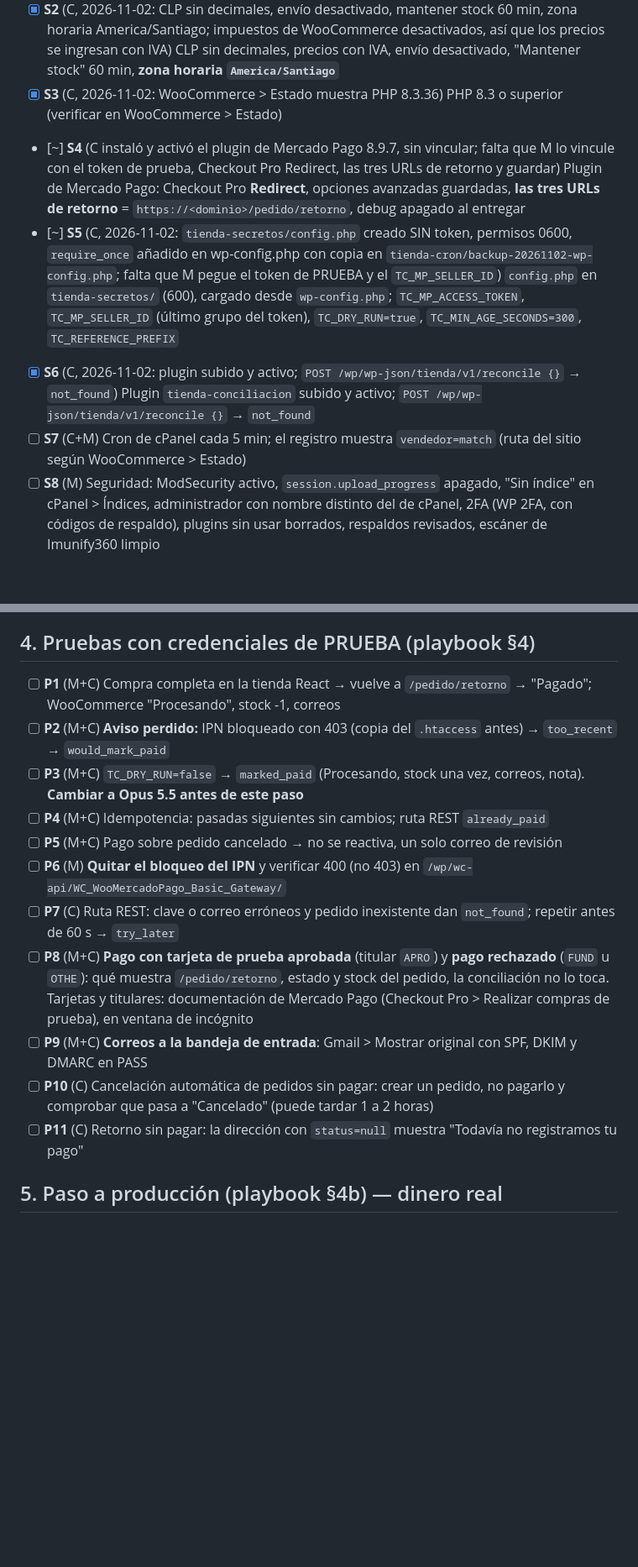
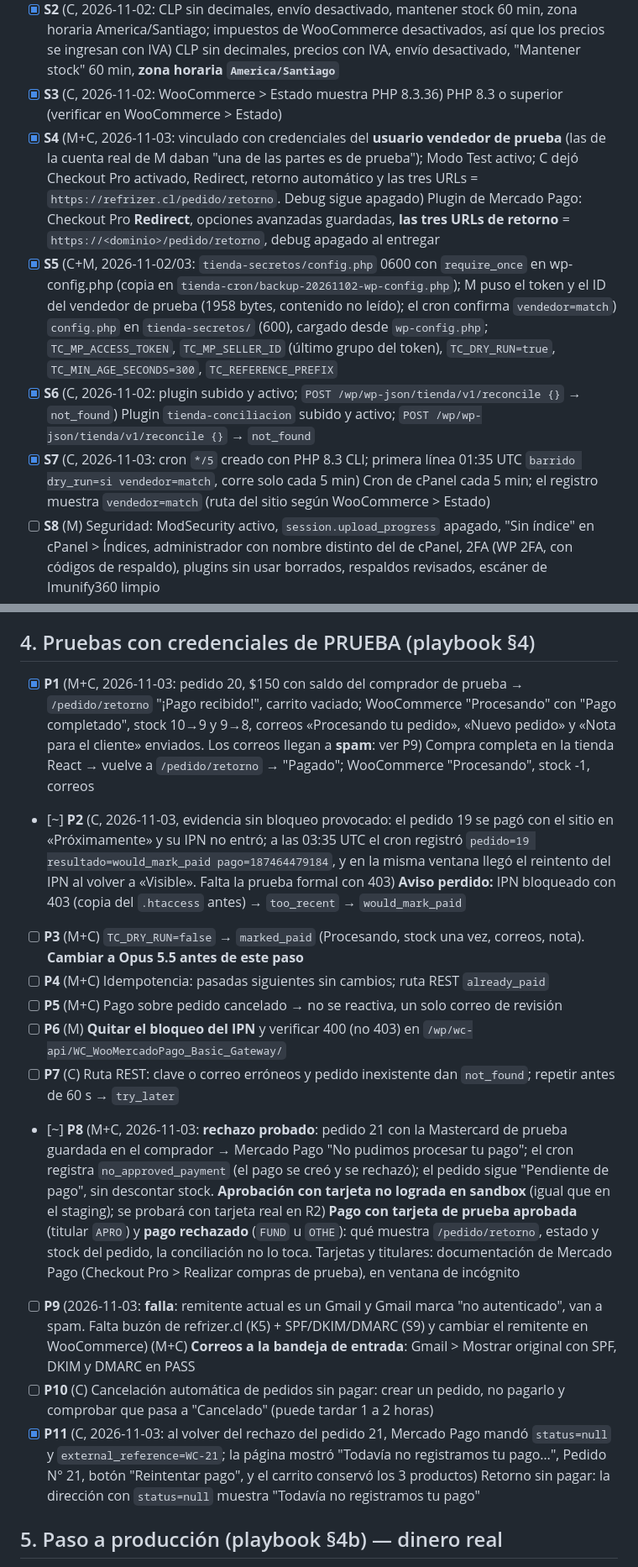
Before and after one commit to Mario-Melendez-Inostroza/Refrizer-Web, a Markdown page: docs/ROADMAP.md, 2 parts joined by grey strips. Shown at 84% size. Rendered like a GitHub page; blank space fills up the shorter version.

Commit message:
ROADMAP: plugin MP, config, cron y pruebas P1, P2 parcial, P8 rechazo y P11 verificados
Co-Authored-By: Claude Opus 5.5 <noreply@anthropic.com>

```diff
--- a/docs/ROADMAP.md
+++ b/docs/ROADMAP.md
@@ -21,10 +21,10 @@
 - [x] **S1** (C+M, 2026-11-02: WordPress 7.1.4 en /wp, direcciones https://refrizer.cl/wp, enlaces permanentes «Día y nombre», sitio «Visible» (se quitó «Próximamente»); AutoSSL/Let's Encrypt válido hasta 2027-01-31) WordPress + WooCommerce en `/wp`; direcciones del sitio = `https://<dominio>/wp`; enlaces permanentes distintos de "Simple"; sitio **Visible** (nunca "Próximamente")
 - [x] **S2** (C, 2026-11-02: CLP sin decimales, envío desactivado, mantener stock 60 min, zona horaria America/Santiago; impuestos de WooCommerce desactivados, así que los precios se ingresan con IVA) CLP sin decimales, precios con IVA, envío desactivado, "Mantener stock" 60 min, **zona horaria `America/Santiago`**
 - [x] **S3** (C, 2026-11-02: WooCommerce > Estado muestra PHP 8.3.36) PHP 8.3 o superior (verificar en WooCommerce > Estado)
-- [~] **S4** (C instaló y activó el plugin de Mercado Pago 8.9.7, sin vincular; falta que M lo vincule con el token de prueba, Checkout Pro Redirect, las tres URLs de retorno y guardar) Plugin de Mercado Pago: Checkout Pro **Redirect**, opciones avanzadas guardadas, **las tres URLs de retorno** = `https://<dominio>/pedido/retorno`, debug apagado al entregar
-- [~] **S5** (C, 2026-11-02: `tienda-secretos/config.php` creado SIN token, permisos 0600, `require_once` añadido en wp-config.php con copia en `tienda-cron/backup-20261102-wp-config.php`; falta que M pegue el token de PRUEBA y el `TC_MP_SELLER_ID`) `config.php` en `tienda-secretos/` (600), cargado desde `wp-config.php`; `TC_MP_ACCESS_TOKEN`, `TC_MP_SELLER_ID` (último grupo del token), `TC_DRY_RUN=true`, `TC_MIN_AGE_SECONDS=300`, `TC_REFERENCE_PREFIX`
+- [x] **S4** (M+C, 2026-11-03: vinculado con credenciales del **usuario vendedor de prueba** (las de la cuenta real de M daban "una de las partes es de prueba"); Modo Test activo; C dejó Checkout Pro activado, Redirect, retorno automático y las tres URLs = `https://refrizer.cl/pedido/retorno`. Debug sigue apagado) Plugin de Mercado Pago: Checkout Pro **Redirect**, opciones avanzadas guardadas, **las tres URLs de retorno** = `https://<dominio>/pedido/retorno`, debug apagado al entregar
+- [x] **S5** (C+M, 2026-11-02/03: `tienda-secretos/config.php` 0600 con `require_once` en wp-config.php (copia en `tienda-cron/backup-20261102-wp-config.php`); M puso el token y el ID del vendedor de prueba (1958 bytes, contenido no leído); el cron confirma `vendedor=match`) `config.php` en `tienda-secretos/` (600), cargado desde `wp-config.php`; `TC_MP_ACCESS_TOKEN`, `TC_MP_SELLER_ID` (último grupo del token), `TC_DRY_RUN=true`, `TC_MIN_AGE_SECONDS=300`, `TC_REFERENCE_PREFIX`
 - [x] **S6** (C, 2026-11-02: plugin subido y activo; `POST /wp/wp-json/tienda/v1/reconcile {}` → `not_found`) Plugin `tienda-conciliacion` subido y activo; `POST /wp/wp-json/tienda/v1/reconcile {}` → `not_found`
-- [ ] **S7** (C+M) Cron de cPanel cada 5 min; el registro muestra `vendedor=match` (ruta del sitio según WooCommerce > Estado)
+- [x] **S7** (C, 2026-11-03: cron `*/5` creado con PHP 8.3 CLI; primera línea 01:35 UTC `barrido dry_run=si vendedor=match`, corre solo cada 5 min) Cron de cPanel cada 5 min; el registro muestra `vendedor=match` (ruta del sitio según WooCommerce > Estado)
 - [ ] **S8** (M) Seguridad: ModSecurity activo, `session.upload_progress` apagado, "Sin índice" en cPanel > Índices, administrador con nombre distinto del de cPanel, 2FA (WP 2FA, con códigos de respaldo), plugins sin usar borrados, respaldos revisados, escáner de Imunify360 limpio
 - [ ] **S9** (M) Entregabilidad del correo: SPF, DKIM y DMARC en "Valid" para el dominio
 
@@ -36,17 +36,17 @@
 
 ## 4. Pruebas con credenciales de PRUEBA (playbook §4)
 
-- [ ] **P1** (M+C) Compra completa en la tienda React → vuelve a `/pedido/retorno` → "Pagado"; WooCommerce "Procesando", stock -1, correos
-- [ ] **P2** (M+C) **Aviso perdido:** IPN bloqueado con 403 (copia del `.htaccess` antes) → `too_recent` → `would_mark_paid`
+- [x] **P1** (M+C, 2026-11-03: pedido 20, $150 con saldo del comprador de prueba → `/pedido/retorno` "¡Pago recibido!", carrito vaciado; WooCommerce "Procesando" con "Pago completado", stock 10→9 y 9→8, correos «Procesando tu pedido», «Nuevo pedido» y «Nota para el cliente» enviados. Los correos llegan a **spam**: ver P9) Compra completa en la tienda React → vuelve a `/pedido/retorno` → "Pagado"; WooCommerce "Procesando", stock -1, correos
+- [~] **P2** (C, 2026-11-03, evidencia sin bloqueo provocado: el pedido 19 se pagó con el sitio en «Próximamente» y su IPN no entró; a las 03:35 UTC el cron registró `pedido=19 resultado=would_mark_paid pago=187464479184`, y en la misma ventana llegó el reintento del IPN al volver a «Visible». Falta la prueba formal con 403) **Aviso perdido:** IPN bloqueado con 403 (copia del `.htaccess` antes) → `too_recent` → `would_mark_paid`
 - [ ] **P3** (M+C) `TC_DRY_RUN=false` → `marked_paid` (Procesando, stock una vez, correos, nota). **Cambiar a Opus 5.5 antes de este paso**
 - [ ] **P4** (M+C) Idempotencia: pasadas siguientes sin cambios; ruta REST `already_paid`
 - [ ] **P5** (M+C) Pago sobre pedido cancelado → no se reactiva, un solo correo de revisión
 - [ ] **P6** (M) **Quitar el bloqueo del IPN** y verificar 400 (no 403) en `/wp/wc-api/WC_WooMercadoPago_Basic_Gateway/`
 - [ ] **P7** (C) Ruta REST: clave o correo erróneos y pedido inexistente dan `not_found`; repetir antes de 60 s → `try_later`
-- [ ] **P8** (M+C) **Pago con tarjeta de prueba aprobada** (titular `APRO`) y **pago rechazado** (`FUND` u `OTHE`): qué muestra `/pedido/retorno`, estado y stock del pedido, la conciliación no lo toca. Tarjetas y titulares: documentación de Mercado Pago (Checkout Pro > Realizar compras de prueba), en ventana de incógnito
-- [ ] **P9** (M+C) **Correos a la bandeja de entrada**: Gmail > Mostrar original con SPF, DKIM y DMARC en PASS
+- [~] **P8** (M+C, 2026-11-03: **rechazo probado**: pedido 21 con la Mastercard de prueba guardada en el comprador → Mercado Pago "No pudimos procesar tu pago"; el cron registra `no_approved_payment` (el pago se creó y se rechazó); el pedido sigue "Pendiente de pago", sin descontar stock. **Aprobación con tarjeta no lograda en sandbox** (igual que en el staging); se probará con tarjeta real en R2) **Pago con tarjeta de prueba aprobada** (titular `APRO`) y **pago rechazado** (`FUND` u `OTHE`): qué muestra `/pedido/retorno`, estado y stock del pedido, la conciliación no lo toca. Tarjetas y titulares: documentación de Mercado Pago (Checkout Pro > Realizar compras de prueba), en ventana de incógnito
+- [ ] **P9** (2026-11-03: **falla**: remitente actual es un Gmail y Gmail marca "no autenticado", van a spam. Falta buzón de refrizer.cl (K5) + SPF/DKIM/DMARC (S9) y cambiar el remitente en WooCommerce) (M+C) **Correos a la bandeja de entrada**: Gmail > Mostrar original con SPF, DKIM y DMARC en PASS
 - [ ] **P10** (C) Cancelación automática de pedidos sin pagar: crear un pedido, no pagarlo y comprobar que pasa a "Cancelado" (puede tardar 1 a 2 horas)
-- [ ] **P11** (C) Retorno sin pagar: la dirección con `status=null` muestra "Todavía no registramos tu pago"
+- [x] **P11** (C, 2026-11-03: al volver del rechazo del pedido 21, Mercado Pago mandó `status=null` y `external_reference=WC-21`; la página mostró "Todavía no registramos tu pago…", Pedido N° 21, botón "Reintentar pago", y el carrito conservó los 3 productos) Retorno sin pagar: la dirección con `status=null` muestra "Todavía no registramos tu pago"
 
 ## 5. Paso a producción (playbook §4b) — dinero real
 
```
